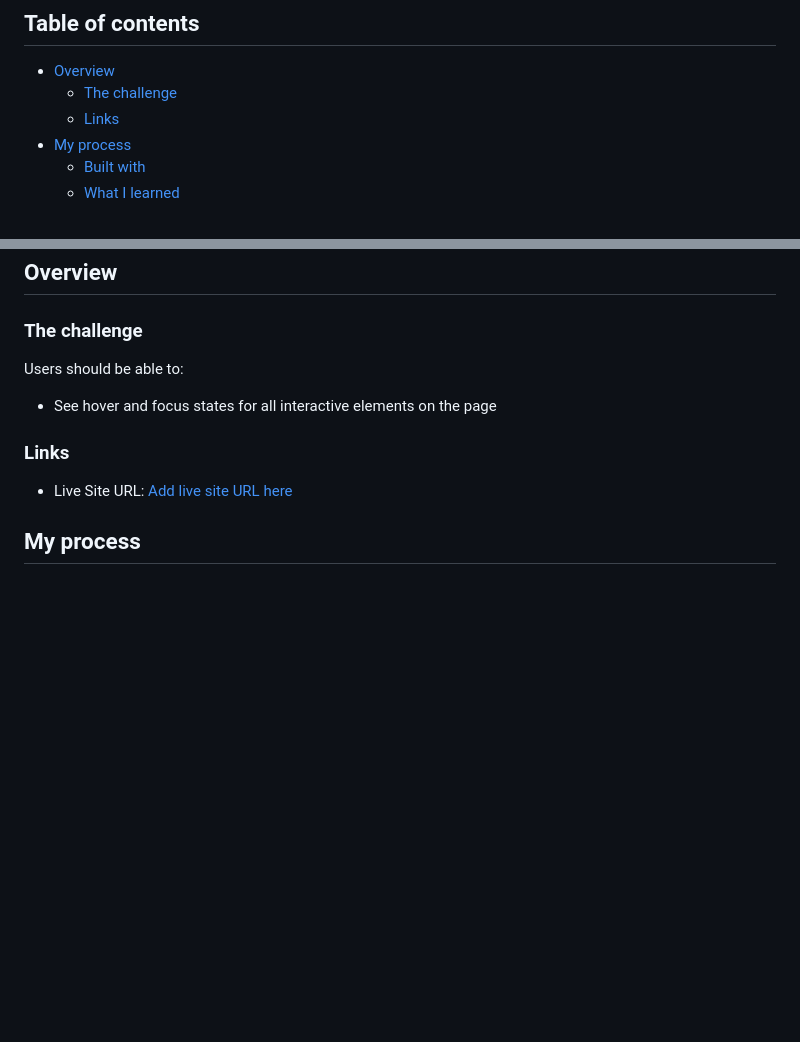
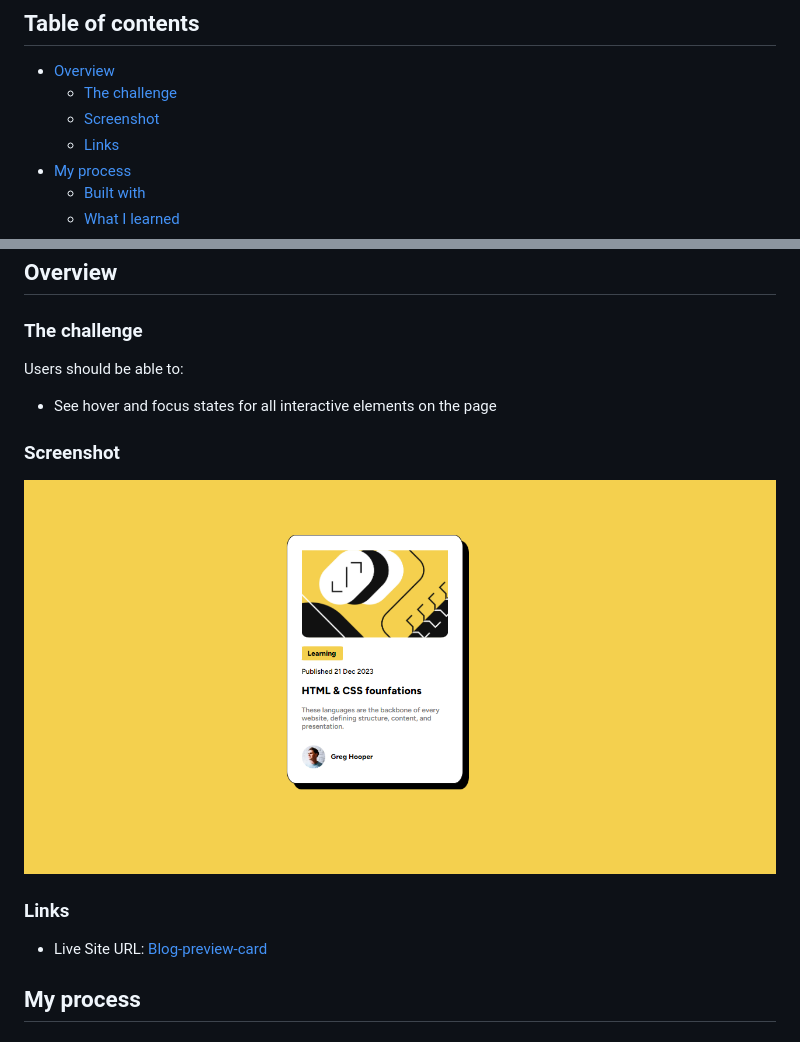
Before and after one commit to D-Salkovic/Blog-preview-card, a Markdown page: README.md, 2 parts joined by grey strips. GitHub-like rendering; pictures changed too: assets/images/screenshot-blog-preview-card.png (added); blank space fills up the shorter version.

```diff
--- a/README.md
+++ b/README.md
@@ -6,6 +6,7 @@ This is a solution to the [Blog preview card challenge on Frontend Mentor](https
 
 - [Overview](#overview)
   - [The challenge](#the-challenge)
+  - [Screenshot](#screenshot)
   - [Links](#links)
 - [My process](#my-process)
   - [Built with](#built-with)
@@ -21,9 +22,13 @@ Users should be able to:
 
 - See hover and focus states for all interactive elements on the page
 
+### Screenshot
+
+![screenshot-image](./assets/images/screenshot-blog-preview-card.png)
+
 ### Links
 
-- Live Site URL: [Add live site URL here](https://d-salkovic.github.io/Blog-preview-card/)
+- Live Site URL: [Blog-preview-card](https://d-salkovic.github.io/Blog-preview-card/)
 
 ## My process
 
```
